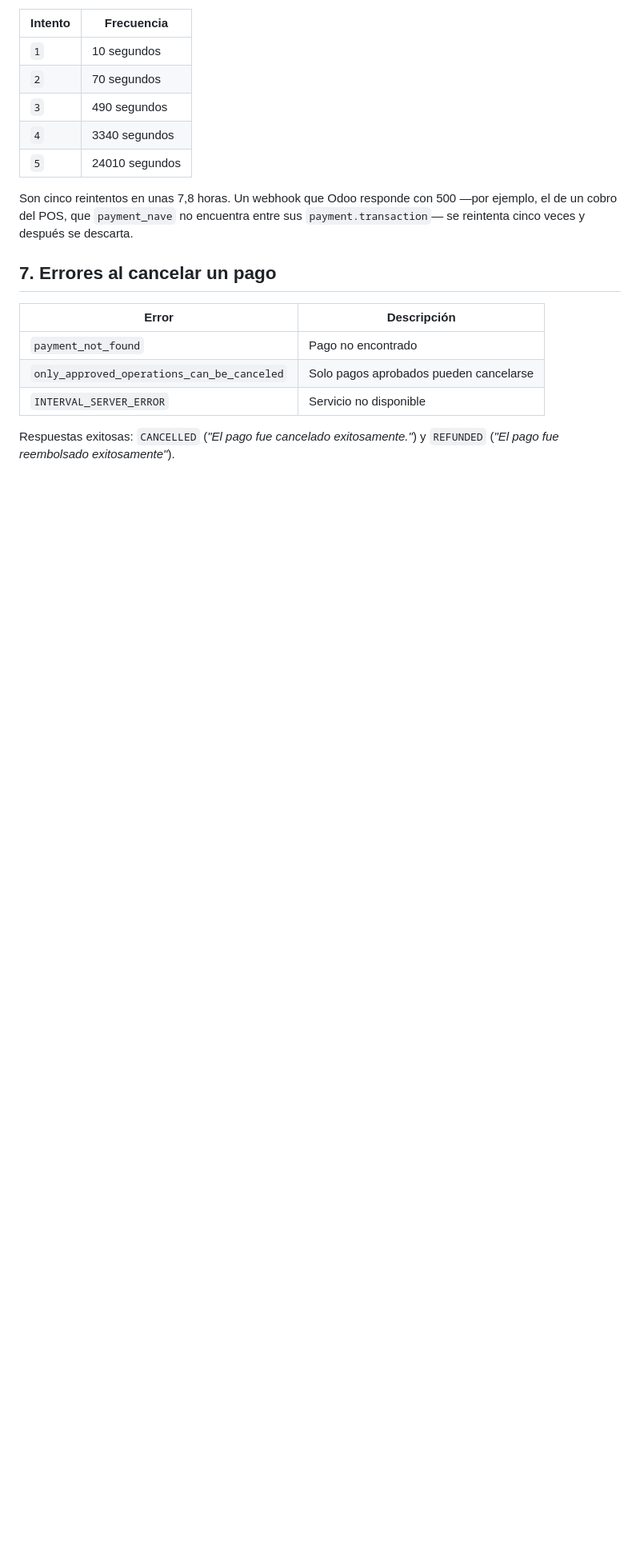
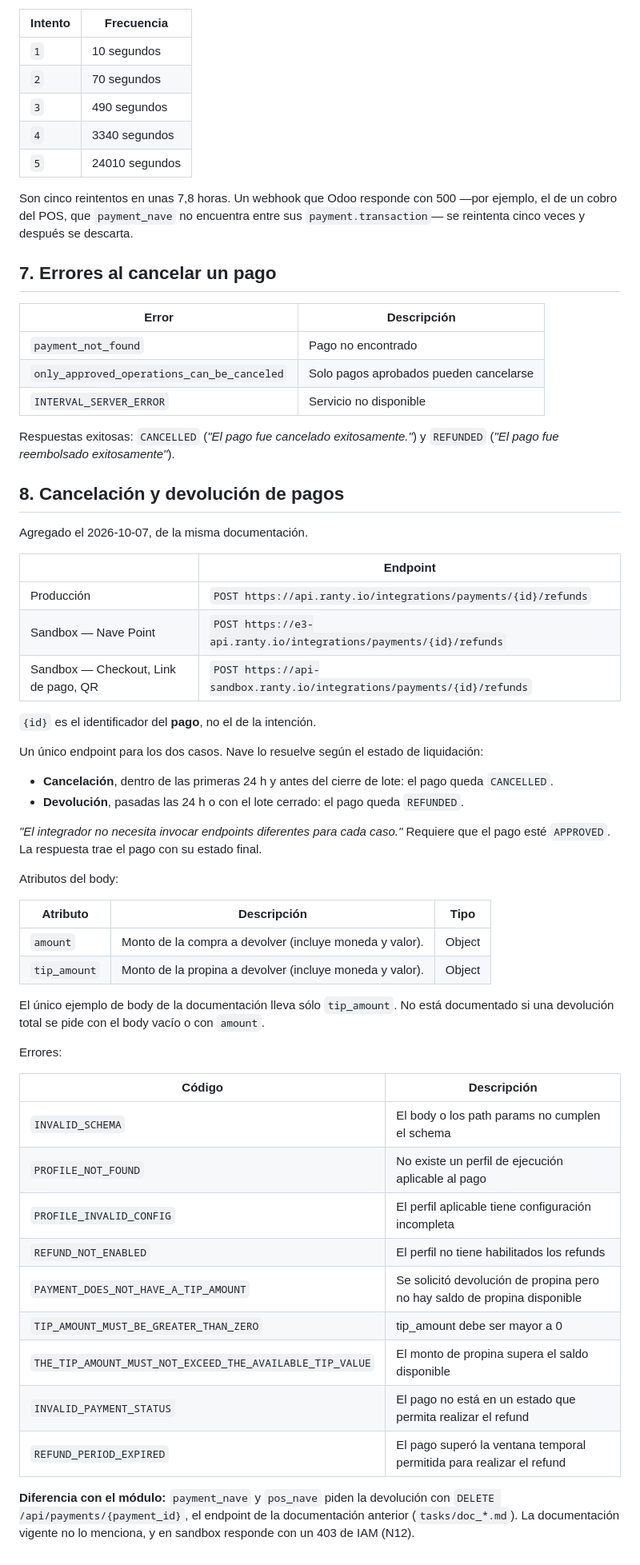
Before and after one commit to martinllanos/nave, a Markdown page: docs/nave_codigos_referencia.md, the part around the change. Shown at 80% size. Rendered like a GitHub page; blank space fills up the shorter version.

Commit message:
[IMP] docs: Nave documents refunds on a different endpoint than the one we call
The current developer docs describe cancellations and refunds as a single
POST /integrations/payments/{id}/refunds that cancels or refunds depending
on settlement, with errors such as REFUND_NOT_ENABLED. Both modules still
call DELETE /api/payments/{id}, from the old docs, which is the route that
answers with the IAM 403 behind N12.

Record the endpoint in the reference and reframe N12: the likely fix is
migrating to the documented endpoint, not asking for a permission on the
old one.

Co-Authored-By: Claude Opus 5.5 <noreply@anthropic.com>

```diff
--- a/docs/nave_codigos_referencia.md
+++ b/docs/nave_codigos_referencia.md
@@ -190,3 +190,51 @@ cinco veces y después se descarta.
 
 Respuestas exitosas: `CANCELLED` (*"El pago fue cancelado exitosamente."*) y `REFUNDED` (*"El pago
 fue reembolsado exitosamente"*).
+
+## 8. Cancelación y devolución de pagos
+
+Agregado el 2026-10-07, de la misma documentación.
+
+| | Endpoint |
+|---|---|
+| Producción | `POST https://api.ranty.io/integrations/payments/{id}/refunds` |
+| Sandbox — Nave Point | `POST https://e3-api.ranty.io/integrations/payments/{id}/refunds` |
+| Sandbox — Checkout, Link de pago, QR | `POST https://api-sandbox.ranty.io/integrations/payments/{id}/refunds` |
+
+`{id}` es el identificador del **pago**, no el de la intención.
+
+Un único endpoint para los dos casos. Nave lo resuelve según el estado de liquidación:
+
+- **Cancelación**, dentro de las primeras 24 h y antes del cierre de lote: el pago queda `CANCELLED`.
+- **Devolución**, pasadas las 24 h o con el lote cerrado: el pago queda `REFUNDED`.
+
+*"El integrador no necesita invocar endpoints diferentes para cada caso."* Requiere que el pago esté
+`APPROVED`. La respuesta trae el pago con su estado final.
+
+Atributos del body:
+
+| Atributo | Descripción | Tipo |
+|---|---|---|
+| `amount` | Monto de la compra a devolver (incluye moneda y valor). | Object |
+| `tip_amount` | Monto de la propina a devolver (incluye moneda y valor). | Object |
+
+El único ejemplo de body de la documentación lleva sólo `tip_amount`. No está documentado si una
+devolución total se pide con el body vacío o con `amount`.
+
+Errores:
+
+| Código | Descripción |
+|---|---|
+| `INVALID_SCHEMA` | El body o los path params no cumplen el schema |
+| `PROFILE_NOT_FOUND` | No existe un perfil de ejecución aplicable al pago |
+| `PROFILE_INVALID_CONFIG` | El perfil aplicable tiene configuración incompleta |
+| `REFUND_NOT_ENABLED` | El perfil no tiene habilitados los refunds |
+| `PAYMENT_DOES_NOT_HAVE_A_TIP_AMOUNT` | Se solicitó devolución de propina pero no hay saldo de propina disponible |
+| `TIP_AMOUNT_MUST_BE_GREATER_THAN_ZERO` | tip_amount debe ser mayor a 0 |
+| `THE_TIP_AMOUNT_MUST_NOT_EXCEED_THE_AVAILABLE_TIP_VALUE` | El monto de propina supera el saldo disponible |
+| `INVALID_PAYMENT_STATUS` | El pago no está en un estado que permita realizar el refund |
+| `REFUND_PERIOD_EXPIRED` | El pago superó la ventana temporal permitida para realizar el refund |
+
+**Diferencia con el módulo:** `payment_nave` y `pos_nave` piden la devolución con
+`DELETE /api/payments/{payment_id}`, el endpoint de la documentación anterior (`tasks/doc_*.md`).
+La documentación vigente no lo menciona, y en sandbox responde con un 403 de IAM (N12).
```
Also changed, not shown: tasks/plan_homologacion_nave.md (+11 -1 lines).
